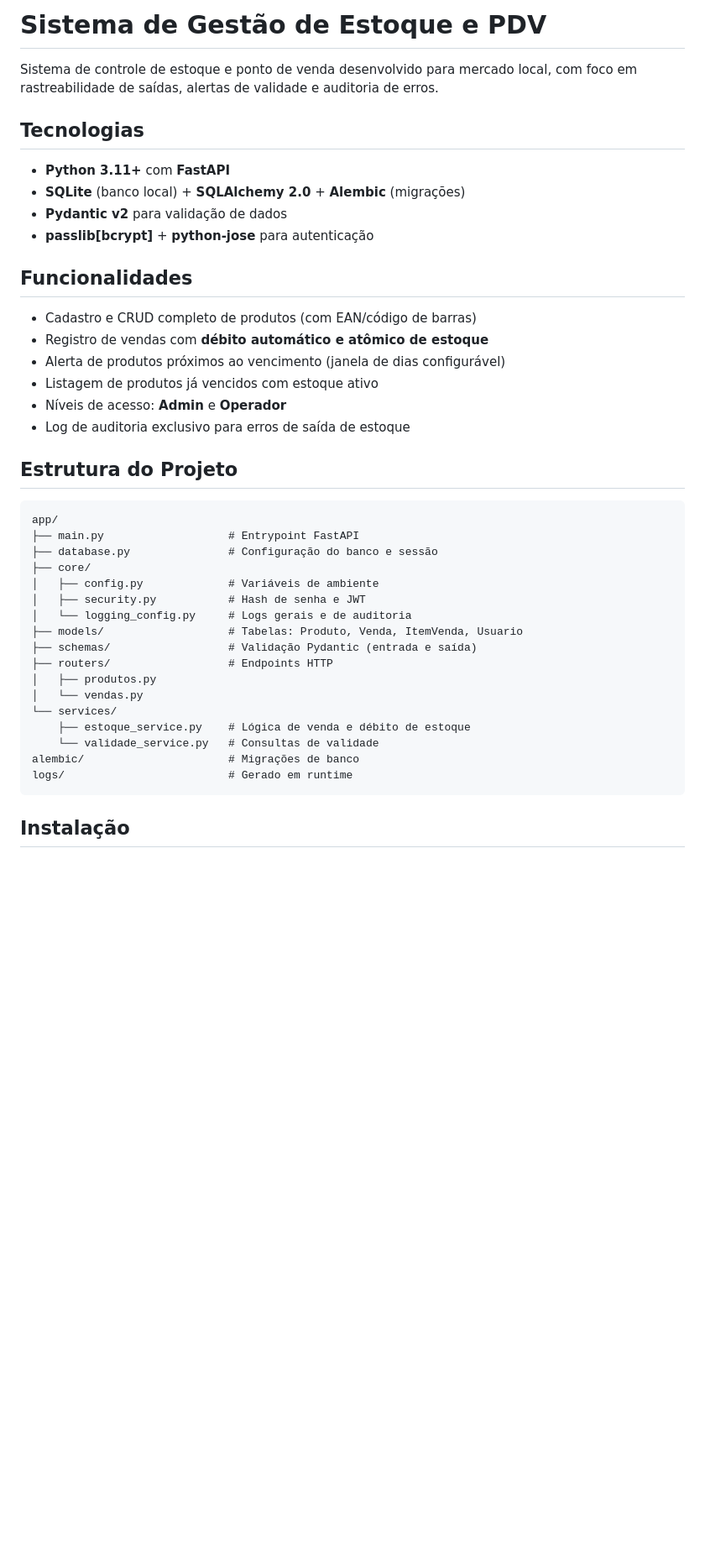
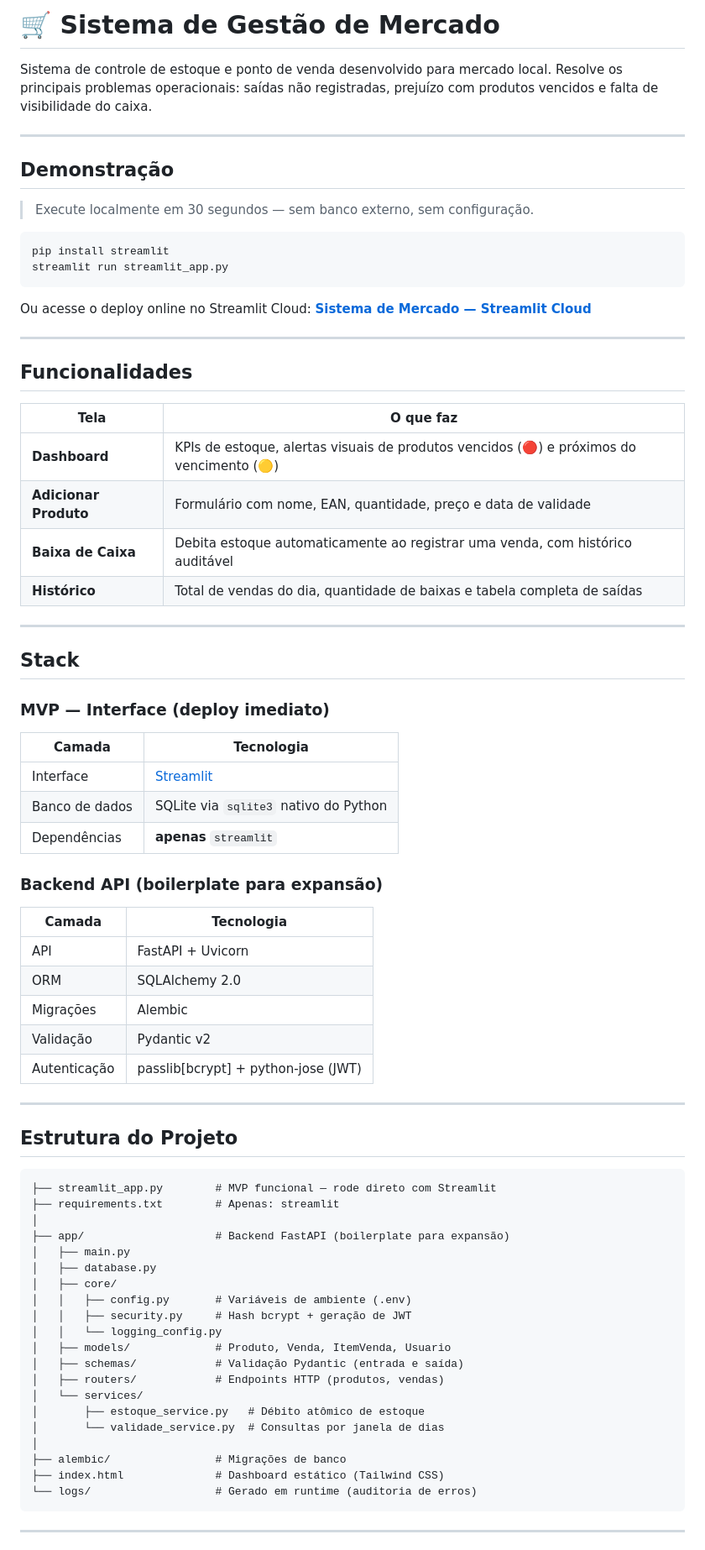
Before and after one commit to mathcoelh0/Sistema-de-Mercado, a Markdown page: README.md, the part around one of its changes. Shown at 84% size. GitHub-like rendering; blank space fills up the shorter version.

Commit message:
docs: reescreve README refletindo MVP Streamlit e arquitetura atual do projeto

````diff
--- a/README.md
+++ b/README.md
@@ -1,44 +1,80 @@
-# Sistema de Gestão de Estoque e PDV
+# 🛒 Sistema de Gestão de Mercado
 
-Sistema de controle de estoque e ponto de venda desenvolvido para mercado local, com foco em rastreabilidade de saídas, alertas de validade e auditoria de erros.
+Sistema de controle de estoque e ponto de venda desenvolvido para mercado local. Resolve os principais problemas operacionais: saídas não registradas, prejuízo com produtos vencidos e falta de visibilidade do caixa.
 
-## Tecnologias
+---
 
-- **Python 3.11+** com **FastAPI**
-- **SQLite** (banco local) + **SQLAlchemy 2.0** + **Alembic** (migrações)
-- **Pydantic v2** para validação de dados
-- **passlib[bcrypt]** + **python-jose** para autenticação
+## Demonstração
+
+> Execute localmente em 30 segundos — sem banco externo, sem configuração.
+
+```bash
+pip install streamlit
+streamlit run streamlit_app.py
+```
+
+Ou acesse o deploy online no Streamlit Cloud:
+**[Sistema de Mercado — Streamlit Cloud](https://share.streamlit.io)**
+
+---
 
 ## Funcionalidades
 
-- Cadastro e CRUD completo de produtos (com EAN/código de barras)
-- Registro de vendas com **débito automático e atômico de estoque**
-- Alerta de produtos próximos ao vencimento (janela de dias configurável)
-- Listagem de produtos já vencidos com estoque ativo
-- Níveis de acesso: **Admin** e **Operador**
-- Log de auditoria exclusivo para erros de saída de estoque
+| Tela | O que faz |
+|---|---|
+| **Dashboard** | KPIs de estoque, alertas visuais de produtos vencidos (🔴) e próximos do vencimento (🟡) |
+| **Adicionar Produto** | Formulário com nome, EAN, quantidade, preço e data de validade |
+| **Baixa de Caixa** | Debita estoque automaticamente ao registrar uma venda, com histórico auditável |
+| **Histórico** | Total de vendas do dia, quantidade de baixas e tabela completa de saídas |
+
+---
+
+## Stack
+
+### MVP — Interface (deploy imediato)
+
+| Camada | Tecnologia |
+|---|---|
+| Interface | [Streamlit](https://streamlit.io) |
+| Banco de dados | SQLite via `sqlite3` nativo do Python |
+| Dependências | **apenas** `streamlit` |
+
+### Backend API (boilerplate para expansão)
+
+| Camada | Tecnologia |
+|---|---|
+| API | FastAPI + Uvicorn |
+| ORM | SQLAlchemy 2.0 |
+| Migrações | Alembic |
+| Validação | Pydantic v2 |
+| Autenticação | passlib[bcrypt] + python-jose (JWT) |
+
+---
 
 ## Estrutura do Projeto
 
 ```
-app/
-├── main.py                   # Entrypoint FastAPI
-├── database.py               # Configuração do banco e sessão
-├── core/
-│   ├── config.py             # Variáveis de ambiente
-│   ├── security.py           # Hash de senha e JWT
-│   └── logging_config.py     # Logs gerais e de auditoria
-├── models/                   # Tabelas: Produto, Venda, ItemVenda, Usuario
-├── schemas/                  # Validação Pydantic (entrada e saída)
-├── routers/                  # Endpoints HTTP
-│   ├── produtos.py
-│   └── vendas.py
-└── services/
-    ├── estoque_service.py    # Lógica de venda e débito de estoque
-    └── validade_service.py   # Consultas de validade
-alembic/                      # Migrações de banco
-logs/                         # Gerado em runtime
+├── streamlit_app.py        # MVP funcional — rode direto com Streamlit
+├── requirements.txt        # Apenas: streamlit
+│
+├── app/                    # Backend FastAPI (boilerplate para expansão)
+│   ├── main.py
+│   ├── database.py
+│   ├── core/
+│   │   ├── config.py       # Variáveis de ambiente (.env)
+│   │   ├── security.py     # Hash bcrypt + geração de JWT
+│   │   └── logging_config.py
+│   ├── models/             # Produto, Venda, ItemVenda, Usuario
+│   ├── schemas/            # Validação Pydantic (entrada e saída)
+│   ├── routers/            # Endpoints HTTP (produtos, vendas)
+│   └── services/
+│       ├── estoque_service.py   # Débito atômico de estoque
+│       └── validade_service.py  # Consultas por janela de dias
+│
+├── alembic/                # Migrações de banco
+├── index.html              # Dashboard estático (Tailwind CSS)
+└── logs/                   # Gerado em runtime (auditoria de erros)
 ```
 
-## Instalação
+---
 
````
Also changed, not shown: other parts of README.md (+42 -28 lines).
